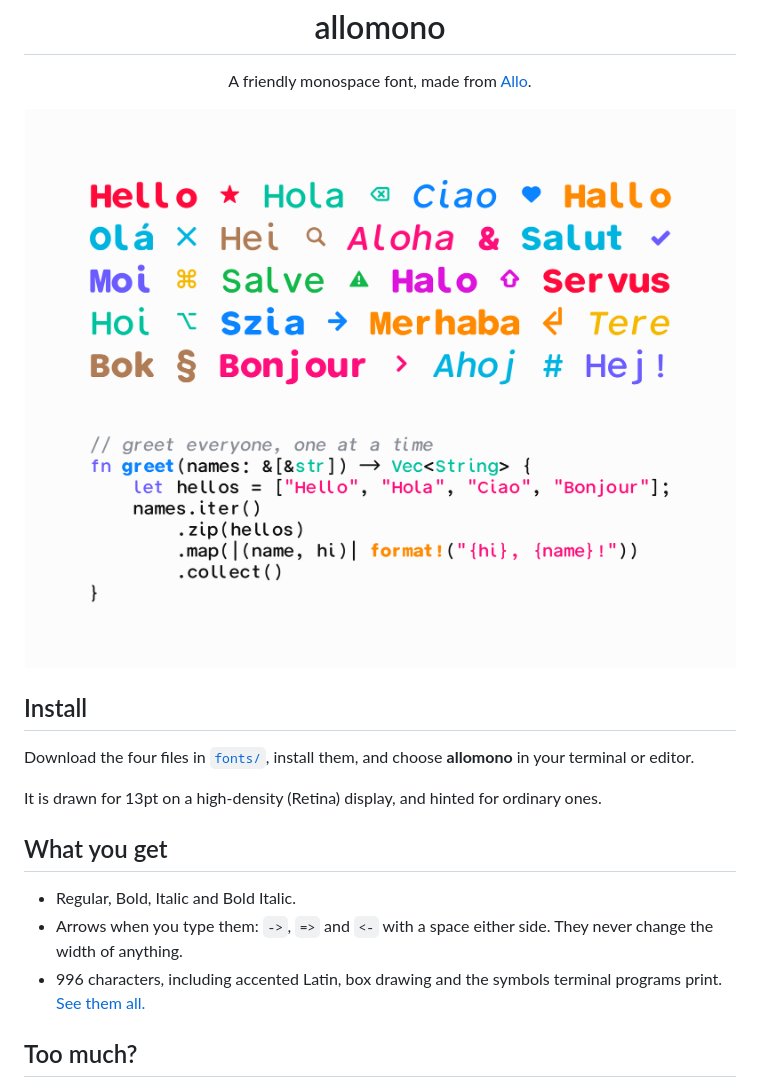
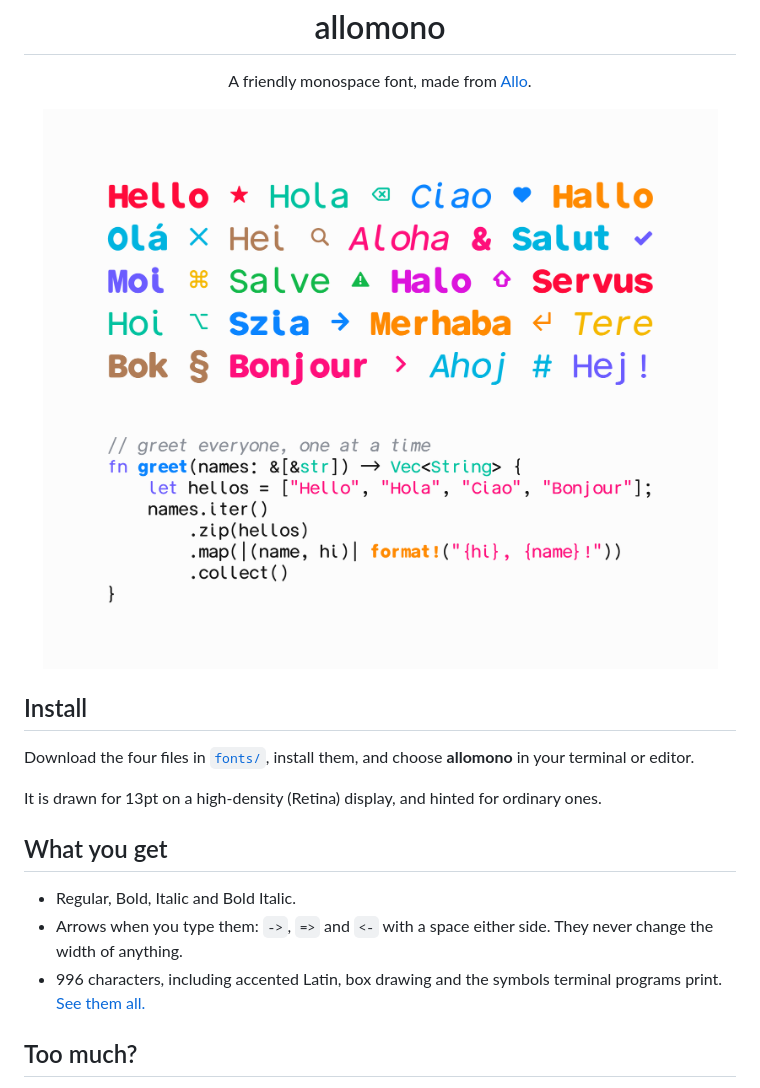
Before and after one commit to sebinsua/allomono, a Markdown page: README.md, the part around one of its changes. GitHub-like rendering; pictures changed too: docs/hello-46d03aba.png (added), docs/hello-efc81d13.png (deleted).

```diff
--- a/README.md
+++ b/README.md
@@ -3,7 +3,7 @@
 <p align="center">A friendly monospace font, made from <a href="https://allo.joshpuckett.me">Allo</a>.</p>
 
 <p align="center">
-  <img src="docs/hello-efc81d13.png" width="760" alt="Greetings in many languages and a short Rust function, set in allomono">
+  <img src="docs/hello-46d03aba.png" width="760" alt="Greetings in many languages and a short Rust function, set in allomono">
 </p>
 
 ## Install
```
Also changed, not shown: other parts of README.md (+1 -1 lines), docs/characters-51aa1eac.png (added), docs/characters-7c3ad64a.png (deleted), 8 other files.
